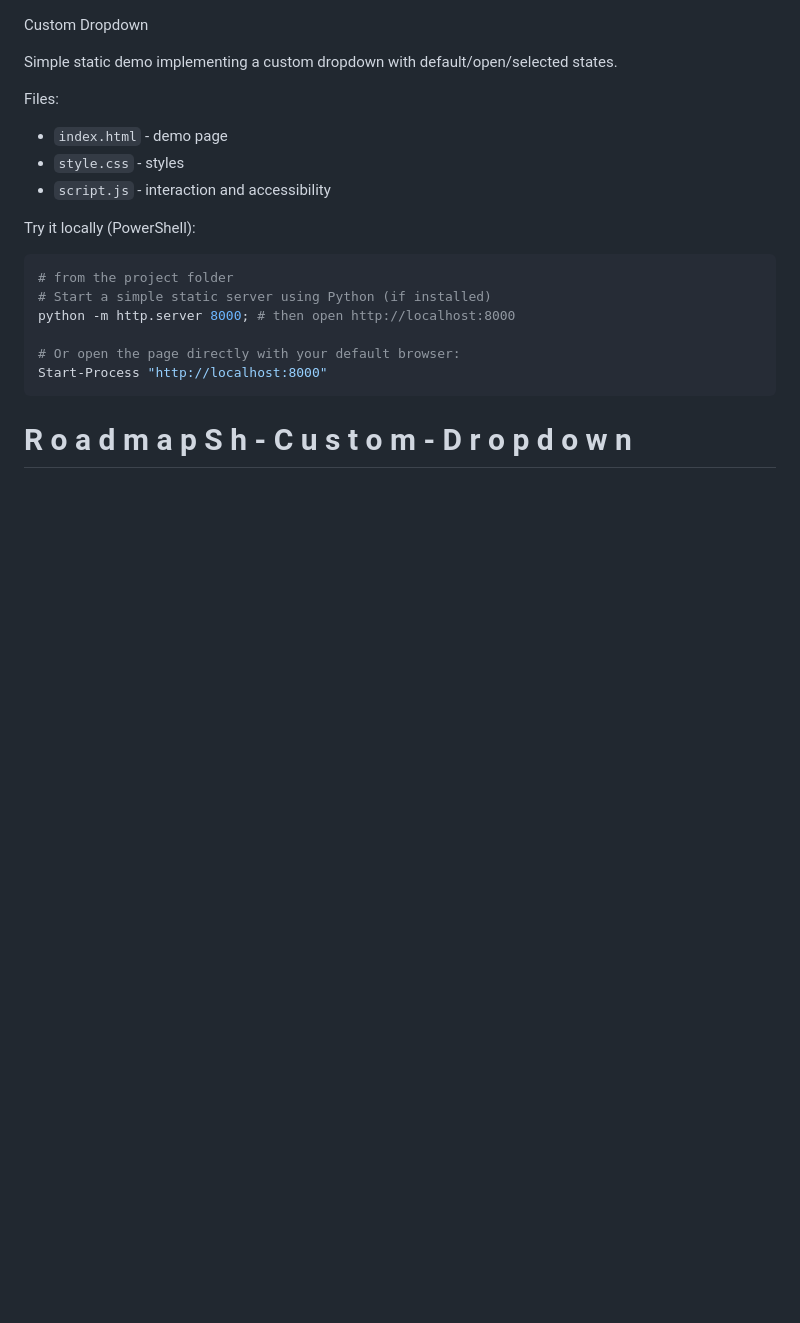
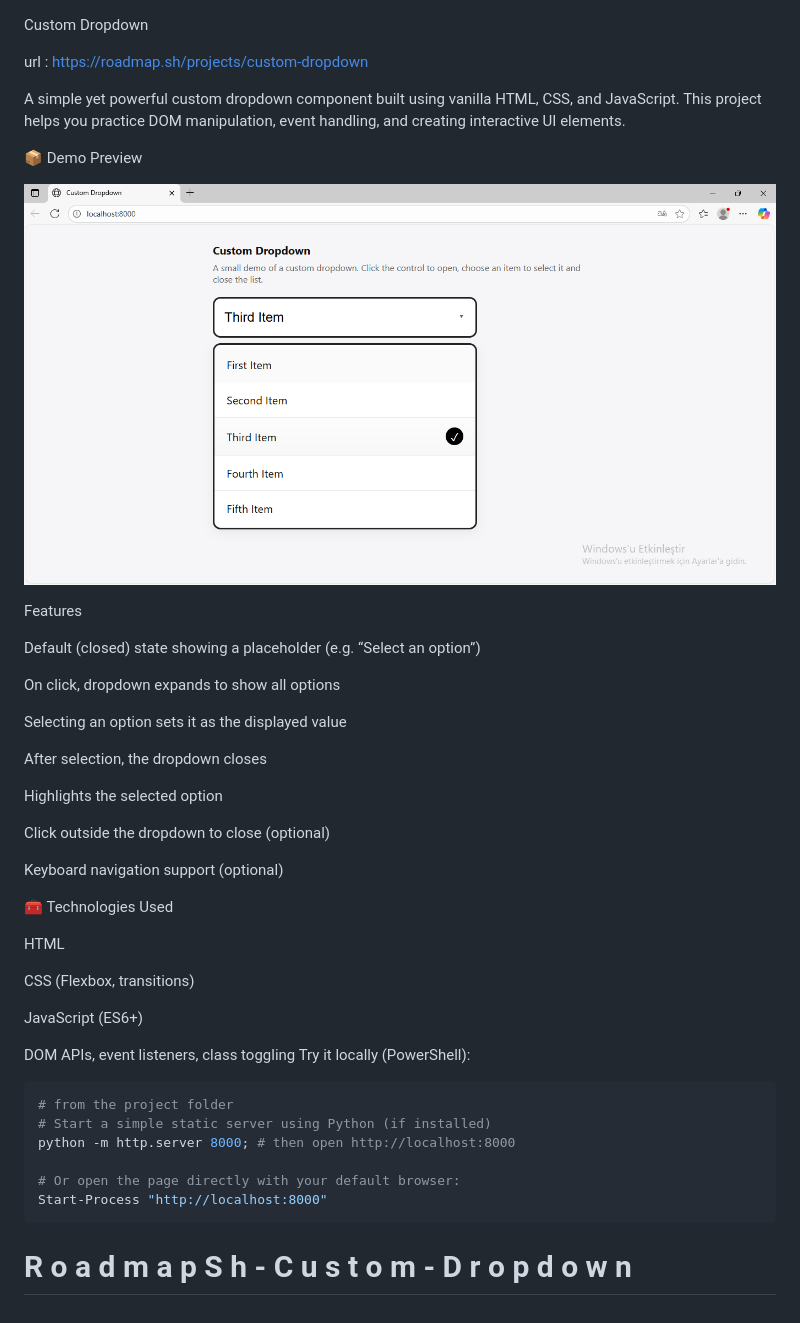
Before and after one commit to srkngthb16/RoadmapSh-Custom-Dropdown, a Markdown page: README.md, the part around the change. Drawn GitHub-style; pictures changed too: preview.PNG (added); blank space fills up the shorter version.

````diff
--- a/README.md
+++ b/README.md
@@ -1,12 +1,40 @@
 Custom Dropdown
 
-Simple static demo implementing a custom dropdown with default/open/selected states.
+url : https://roadmap.sh/projects/custom-dropdown
 
-Files:
-- `index.html` - demo page
-- `style.css` - styles
-- `script.js` - interaction and accessibility
+A simple yet powerful custom dropdown component built using vanilla HTML, CSS, and JavaScript.
+This project helps you practice DOM manipulation, event handling, and creating interactive UI elements.
 
+📦 Demo Preview
+
+![Custom Dropdown Screenshot](./preview.PNG)
+
+
+Features
+
+Default (closed) state showing a placeholder (e.g. “Select an option”)
+
+On click, dropdown expands to show all options
+
+Selecting an option sets it as the displayed value
+
+After selection, the dropdown closes
+
+Highlights the selected option
+
+Click outside the dropdown to close (optional)
+
+Keyboard navigation support (optional)
+
+🧰 Technologies Used
+
+HTML
+
+CSS (Flexbox, transitions)
+
+JavaScript (ES6+)
+
+DOM APIs, event listeners, class toggling
 Try it locally (PowerShell):
 
 ```powershell
````
Also changed, not shown: 4 other files.
